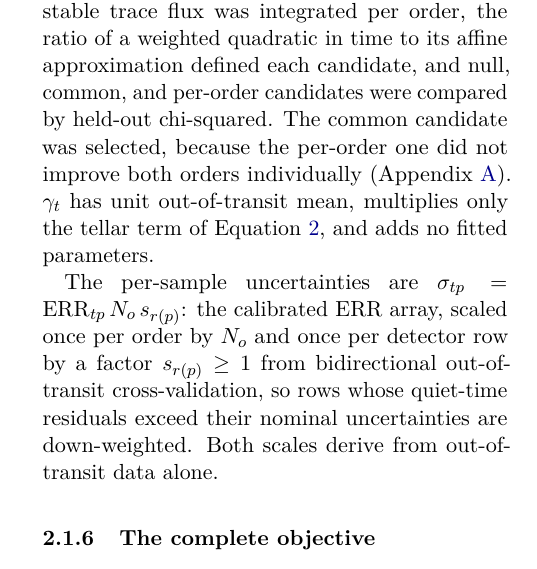
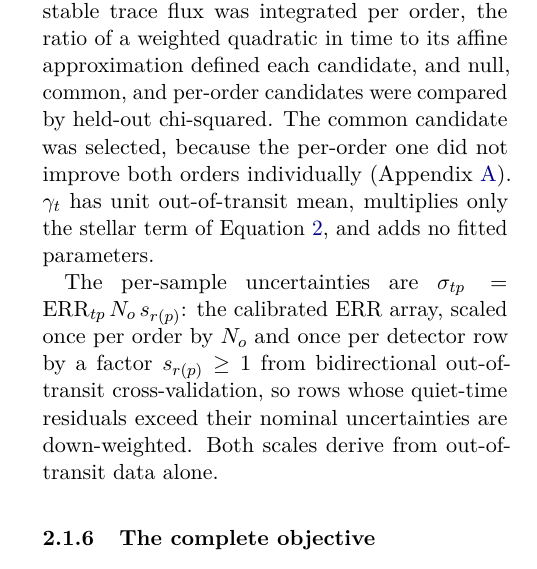
Before and after one commit to davidestaub/ESA, a LaTeX paper (main.tex, which reads sections/02_methods.tex): part of one column of page 10 of 24, cut so that both start at the same text. Compiled offline with pdfLaTeX.

Commit message:
Update on Overleaf.

```diff
--- a/sections/02_methods.tex
+++ b/sections/02_methods.tex
@@ -204,7 +204,7 @@ candidate, and null, common, and per-order candidates were compared by
 held-out chi-squared. The common candidate was selected, because the
 per-order one did not improve both orders individually
 (Appendix~\ref{app:nova}). $\gamma_t$ has unit out-of-transit mean,
-multiplies only the tellar term of Equation~\ref{eq:nova-forward}, and
+multiplies only the stellar term of Equation~\ref{eq:nova-forward}, and
 adds no fitted parameters.
 
 The per-sample uncertainties are
```
